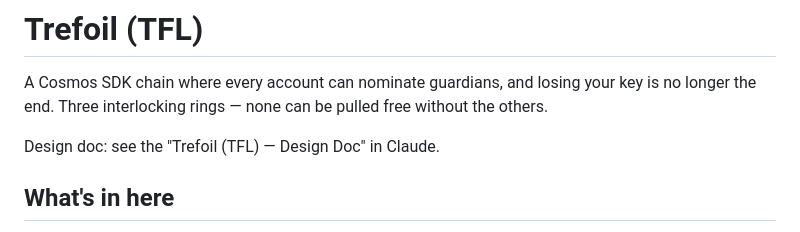
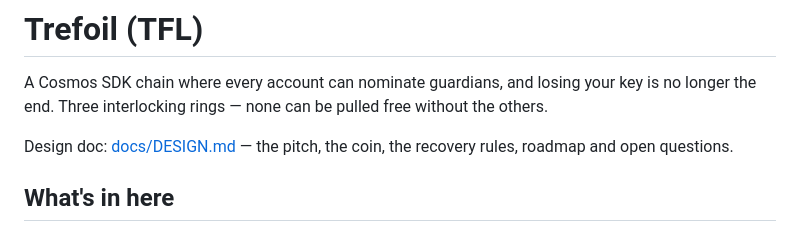
Before and after one commit to tlawson2014/trefoil, a Markdown page: README.md, the part around the change. Rendered like a GitHub page.

Commit message:
docs: add design doc to repo

```diff
--- a/README.md
+++ b/README.md
@@ -4,7 +4,7 @@ A Cosmos SDK chain where every account can nominate guardians, and losing
 your key is no longer the end. Three interlocking rings — none can be pulled
 free without the others.
 
-Design doc: see the "Trefoil (TFL) — Design Doc" in Claude.
+Design doc: [docs/DESIGN.md](docs/DESIGN.md) — the pitch, the coin, the recovery rules, roadmap and open questions.
 
 ## What's in here
 
```
Also changed, not shown: docs/DESIGN.md (added, +133 -0 lines).
